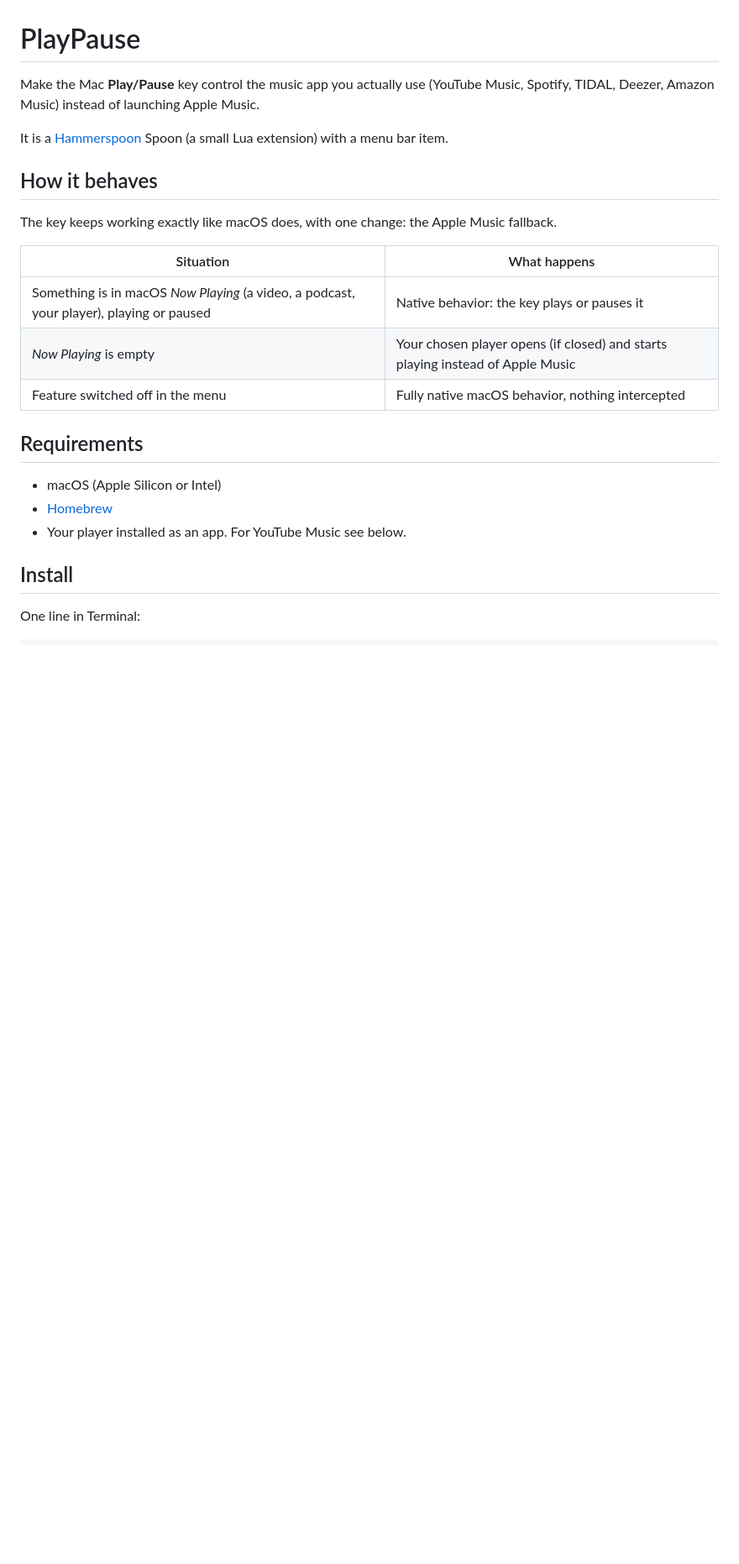
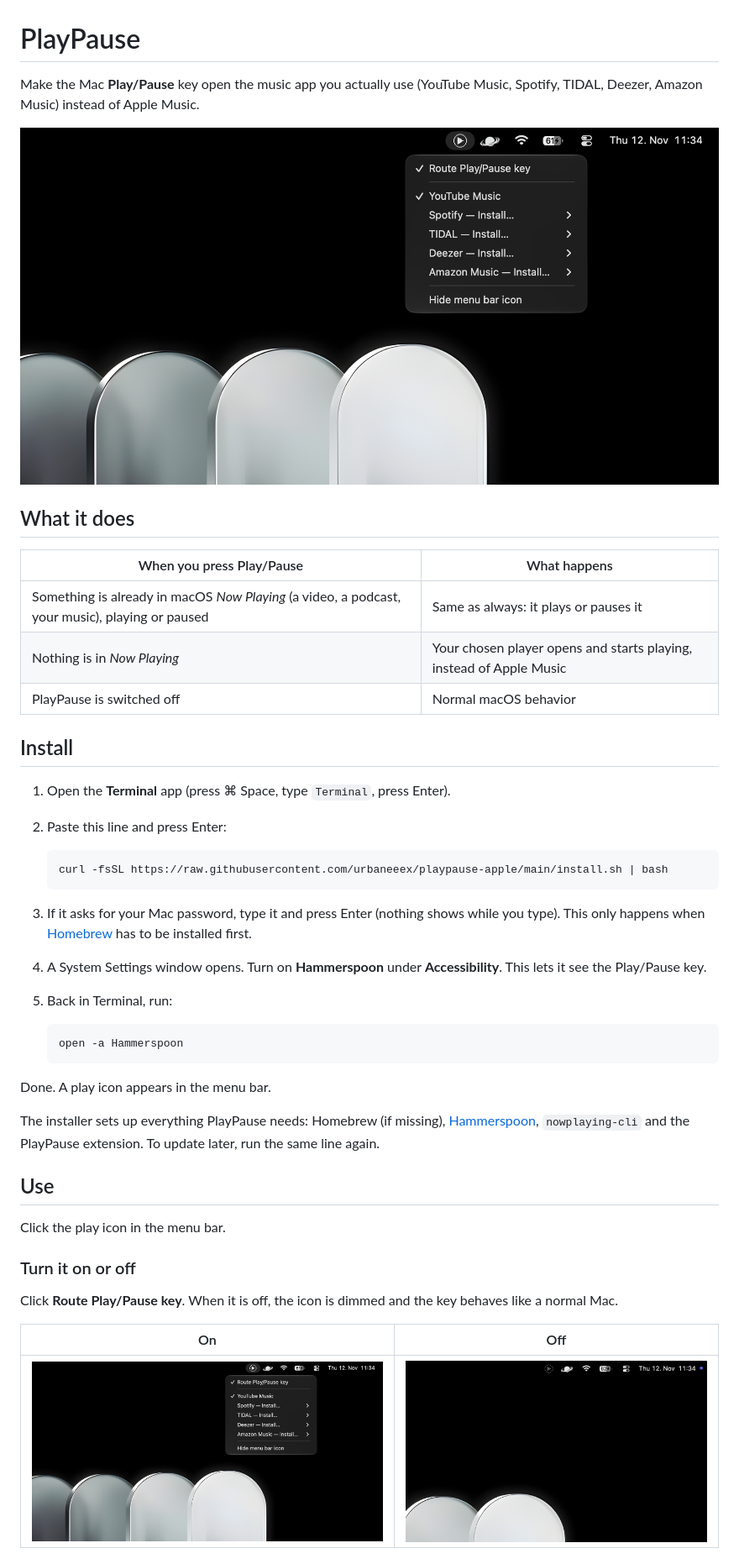
Before and after one commit to urbaneeex/iPlayPause, a Markdown page: README.md, the part around one of its changes. Shown at 84% size. GitHub-like rendering; pictures changed too: docs/icon-off.png (added), docs/menu-on.png (added); blank space fills up the shorter version.

Commit message:
Install Homebrew when missing; step-by-step README with screenshots

````diff
--- a/README.md
+++ b/README.md
@@ -1,25 +1,47 @@
 # PlayPause
 
-Make the Mac **Play/Pause** key control the music app you actually use (YouTube Music, Spotify, TIDAL, Deezer, Amazon Music) instead of launching Apple Music.
+Make the Mac **Play/Pause** key open the music app you actually use (YouTube Music, Spotify, TIDAL, Deezer, Amazon Music) instead of Apple Music.
 
-It is a [Hammerspoon](https://www.hammerspoon.org) Spoon (a small Lua extension) with a menu bar item.
+![PlayPause menu in the menu bar](docs/menu-on.png)
 
-## How it behaves
+## What it does
 
-The key keeps working exactly like macOS does, with one change: the Apple Music fallback.
-
-| Situation | What happens |
+| When you press Play/Pause | What happens |
 | --- | --- |
-| Something is in macOS *Now Playing* (a video, a podcast, your player), playing or paused | Native behavior: the key plays or pauses it |
-| *Now Playing* is empty | Your chosen player opens (if closed) and starts playing instead of Apple Music |
-| Feature switched off in the menu | Fully native macOS behavior, nothing intercepted |
-
-## Requirements
-
-- macOS (Apple Silicon or Intel)
-- [Homebrew](https://brew.sh)
-- Your player installed as an app. For YouTube Music see below.
+| Something is already in macOS *Now Playing* (a video, a podcast, your music), playing or paused | Same as always: it plays or pauses it |
+| Nothing is in *Now Playing* | Your chosen player opens and starts playing, instead of Apple Music |
+| PlayPause is switched off | Normal macOS behavior |
 
 ## Install
 
-One line in Terminal:
+1. Open the **Terminal** app (press ⌘ Space, type `Terminal`, press Enter).
+2. Paste this line and press Enter:
+
+   ```sh
+   curl -fsSL https://raw.githubusercontent.com/urbaneeex/playpause-apple/main/install.sh | bash
+   ```
+
+3. If it asks for your Mac password, type it and press Enter (nothing shows while you type). This only happens when [Homebrew](https://brew.sh) has to be installed first.
+4. A System Settings window opens. Turn on **Hammerspoon** under **Accessibility**. This lets it see the Play/Pause key.
+5. Back in Terminal, run:
+
+   ```sh
+   open -a Hammerspoon
+   ```
+
+Done. A play icon appears in the menu bar.
+
+The installer sets up everything PlayPause needs: Homebrew (if missing), [Hammerspoon](https://www.hammerspoon.org), `nowplaying-cli` and the PlayPause extension. To update later, run the same line again.
+
+## Use
+
+Click the play icon in the menu bar.
+
+### Turn it on or off
+
+Click **Route Play/Pause key**. When it is off, the icon is dimmed and the key behaves like a normal Mac.
+
+| On | Off |
+| --- | --- |
+| ![Icon when on](docs/menu-on.png) | ![Icon when off](docs/icon-off.png) |
+
````
Also changed, not shown: other parts of README.md (+31 -48 lines), 1 other file.
